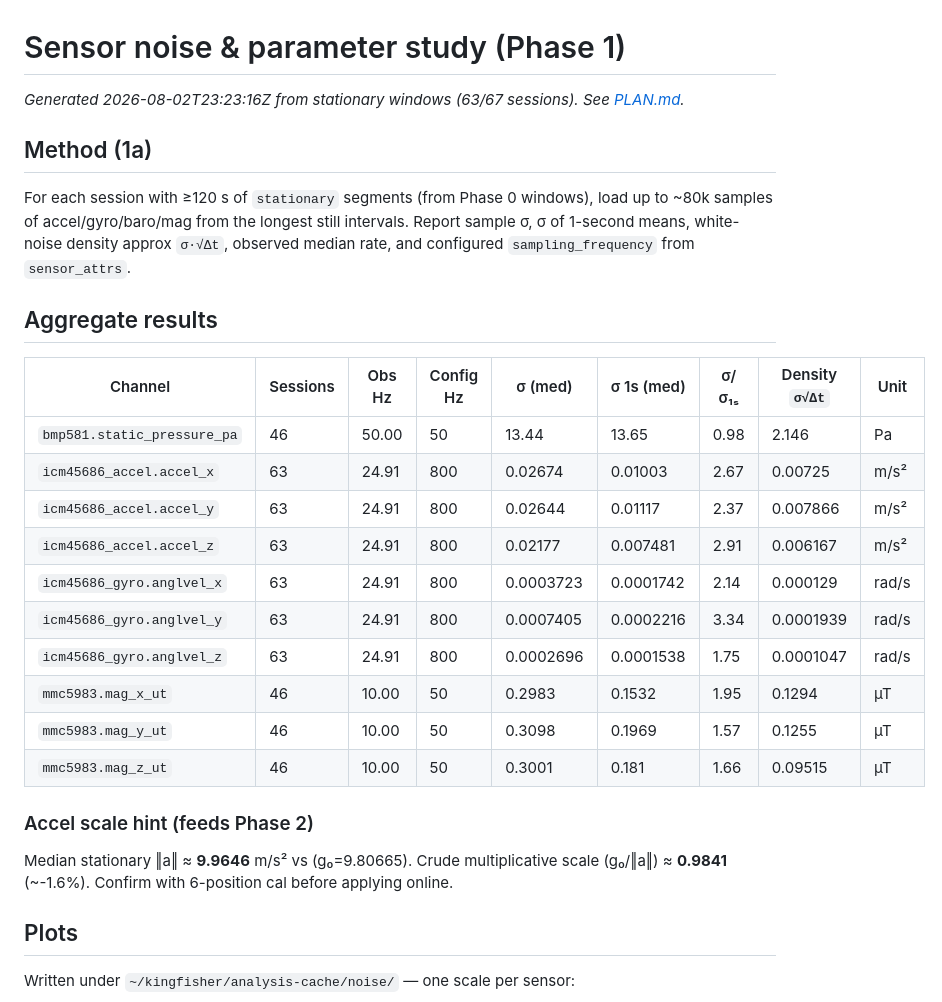
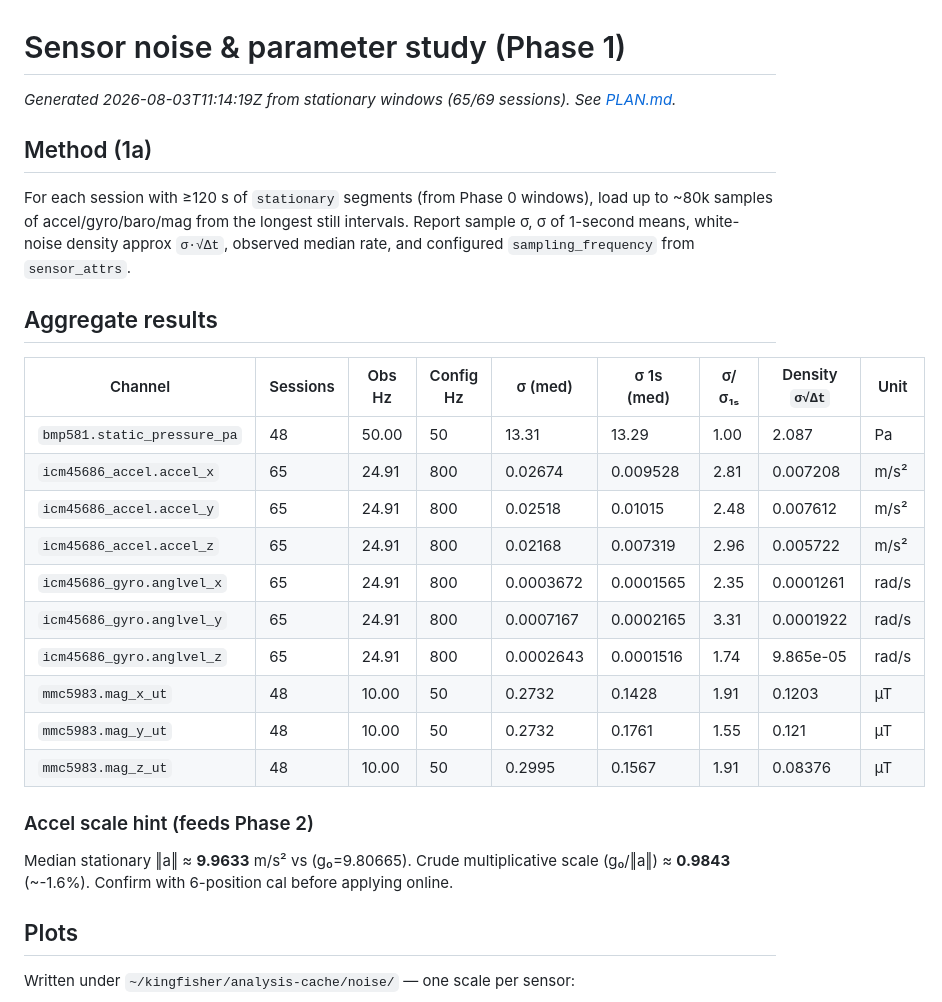
Before and after one commit to westphae/kingfisher, a Markdown page: docs/analysis/sensor_noise.md, the part around one of its changes. Drawn GitHub-style.

```diff
--- a/docs/analysis/sensor_noise.md
+++ b/docs/analysis/sensor_noise.md
@@ -1,6 +1,6 @@
 # Sensor noise & parameter study (Phase 1)
 
-_Generated 2026-08-02T23:23:16Z from stationary windows (63/67 sessions). See [PLAN.md](PLAN.md)._
+_Generated 2026-08-03T11:14:19Z from stationary windows (65/69 sessions). See [PLAN.md](PLAN.md)._
 
 ## Method (1a)
 
@@ -10,20 +10,20 @@ For each session with ≥120 s of `stationary` segments (from Phase 0 windows),
 
 | Channel | Sessions | Obs Hz | Config Hz | σ (med) | σ 1s (med) | σ/σ₁ₛ | Density `σ√Δt` | Unit |
 |---------|----------|--------|-----------|---------|------------|-------|----------------|------|
-| `bmp581.static_pressure_pa` | 46 | 50.00 | 50 | 13.44 | 13.65 | 0.98 | 2.146 | Pa |
-| `icm45686_accel.accel_x` | 63 | 24.91 | 800 | 0.02674 | 0.01003 | 2.67 | 0.00725 | m/s² |
-| `icm45686_accel.accel_y` | 63 | 24.91 | 800 | 0.02644 | 0.01117 | 2.37 | 0.007866 | m/s² |
-| `icm45686_accel.accel_z` | 63 | 24.91 | 800 | 0.02177 | 0.007481 | 2.91 | 0.006167 | m/s² |
-| `icm45686_gyro.anglvel_x` | 63 | 24.91 | 800 | 0.0003723 | 0.0001742 | 2.14 | 0.000129 | rad/s |
-| `icm45686_gyro.anglvel_y` | 63 | 24.91 | 800 | 0.0007405 | 0.0002216 | 3.34 | 0.0001939 | rad/s |
-| `icm45686_gyro.anglvel_z` | 63 | 24.91 | 800 | 0.0002696 | 0.0001538 | 1.75 | 0.0001047 | rad/s |
-| `mmc5983.mag_x_ut` | 46 | 10.00 | 50 | 0.2983 | 0.1532 | 1.95 | 0.1294 | µT |
-| `mmc5983.mag_y_ut` | 46 | 10.00 | 50 | 0.3098 | 0.1969 | 1.57 | 0.1255 | µT |
-| `mmc5983.mag_z_ut` | 46 | 10.00 | 50 | 0.3001 | 0.181 | 1.66 | 0.09515 | µT |
+| `bmp581.static_pressure_pa` | 48 | 50.00 | 50 | 13.31 | 13.29 | 1.00 | 2.087 | Pa |
+| `icm45686_accel.accel_x` | 65 | 24.91 | 800 | 0.02674 | 0.009528 | 2.81 | 0.007208 | m/s² |
+| `icm45686_accel.accel_y` | 65 | 24.91 | 800 | 0.02518 | 0.01015 | 2.48 | 0.007612 | m/s² |
+| `icm45686_accel.accel_z` | 65 | 24.91 | 800 | 0.02168 | 0.007319 | 2.96 | 0.005722 | m/s² |
+| `icm45686_gyro.anglvel_x` | 65 | 24.91 | 800 | 0.0003672 | 0.0001565 | 2.35 | 0.0001261 | rad/s |
+| `icm45686_gyro.anglvel_y` | 65 | 24.91 | 800 | 0.0007167 | 0.0002165 | 3.31 | 0.0001922 | rad/s |
+| `icm45686_gyro.anglvel_z` | 65 | 24.91 | 800 | 0.0002643 | 0.0001516 | 1.74 | 9.865e-05 | rad/s |
+| `mmc5983.mag_x_ut` | 48 | 10.00 | 50 | 0.2732 | 0.1428 | 1.91 | 0.1203 | µT |
+| `mmc5983.mag_y_ut` | 48 | 10.00 | 50 | 0.2732 | 0.1761 | 1.55 | 0.121 | µT |
+| `mmc5983.mag_z_ut` | 48 | 10.00 | 50 | 0.2995 | 0.1567 | 1.91 | 0.08376 | µT |
 
 ### Accel scale hint (feeds Phase 2)
 
-Median stationary ‖a‖ ≈ **9.9646** m/s² vs (g₀=9.80665). Crude multiplicative scale (g₀/‖a‖) ≈ **0.9841** (~-1.6%). Confirm with 6-position cal before applying online.
+Median stationary ‖a‖ ≈ **9.9633** m/s² vs (g₀=9.80665). Crude multiplicative scale (g₀/‖a‖) ≈ **0.9843** (~-1.6%). Confirm with 6-position cal before applying online.
 
 ## Plots
 
```
Also changed, not shown: other parts of docs/analysis/sensor_noise.md (+32 -13 lines), docs/analysis/PLAN.md (+4 -3 lines).
